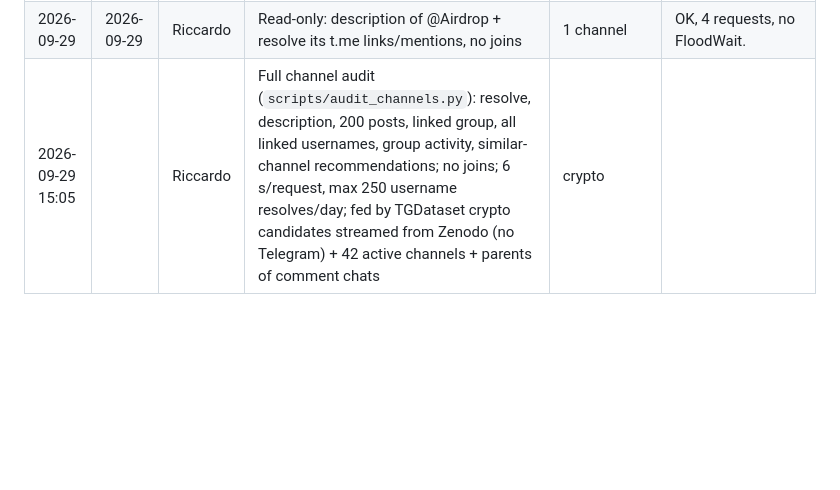
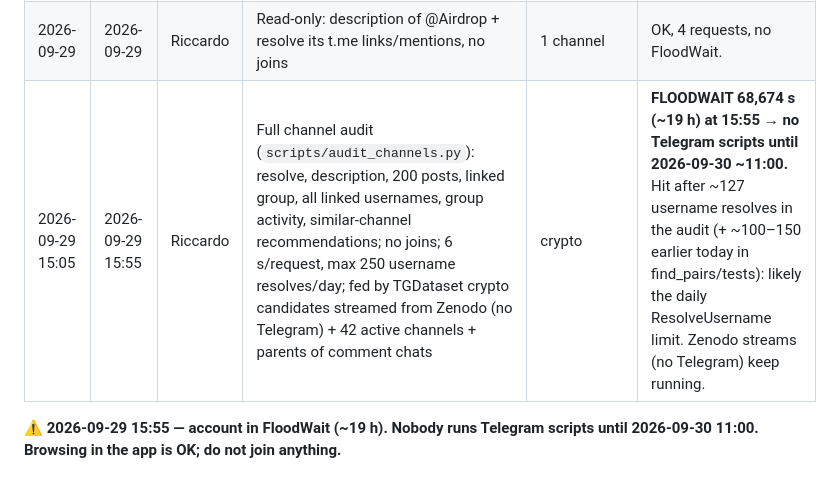
Before and after one commit to riccardo-000/seeing-inside-telegram-groups, a Markdown page: memory/collection-log.md, the part around the change. Drawn GitHub-style; blank space fills up the shorter version.

Commit message:
docs(memory): log 19 h FloodWait on the shared account
Co-Authored-By: Claude Opus 5.5 <noreply@anthropic.com>

```diff
--- a/memory/collection-log.md
+++ b/memory/collection-log.md
@@ -39,4 +39,6 @@ Newest at the bottom.
 | 2026-09-29 | 2026-09-29 | Riccardo | Read-only: sponsored messages (ads) shown in MoneroEconomicForum (GetSponsoredMessages; no view/click reports) | 1 channel | OK, 1 ad returned. No FloodWait. |
 | 2026-09-29 12:33 | 2026-09-29 13:22 | Riccardo | Read-only search for channel + standalone group pairs (`scripts/find_pairs.py`): keyword search, channel info/posts, group history; no joins; 7 s/request, 30 s/search, cap 400 requests / 60 min | crypto keyword search | ~326 requests, no FloodWait. Stopped at 115/124 chats by a network ConnectionError (timeouts), not by Telegram. |
 | 2026-09-29 | 2026-09-29 | Riccardo | Read-only: description of @Airdrop + resolve its t.me links/mentions, no joins | 1 channel | OK, 4 requests, no FloodWait. |
-| 2026-09-29 15:05 | | Riccardo | Full channel audit (`scripts/audit_channels.py`): resolve, description, 200 posts, linked group, all linked usernames, group activity, similar-channel recommendations; no joins; 6 s/request, max 250 username resolves/day; fed by TGDataset crypto candidates streamed from Zenodo (no Telegram) + 42 active channels + parents of comment chats | crypto | |
+| 2026-09-29 15:05 | 2026-09-29 15:55 | Riccardo | Full channel audit (`scripts/audit_channels.py`): resolve, description, 200 posts, linked group, all linked usernames, group activity, similar-channel recommendations; no joins; 6 s/request, max 250 username resolves/day; fed by TGDataset crypto candidates streamed from Zenodo (no Telegram) + 42 active channels + parents of comment chats | crypto | **FLOODWAIT 68,674 s (~19 h) at 15:55 → no Telegram scripts until 2026-09-30 ~11:00.** Hit after ~127 username resolves in the audit (+ ~100–150 earlier today in find_pairs/tests): likely the daily ResolveUsername limit. Zenodo streams (no Telegram) keep running. |
+
+**⚠ 2026-09-29 15:55 — account in FloodWait (~19 h). Nobody runs Telegram scripts until 2026-09-30 11:00. Browsing in the app is OK; do not join anything.**
```
